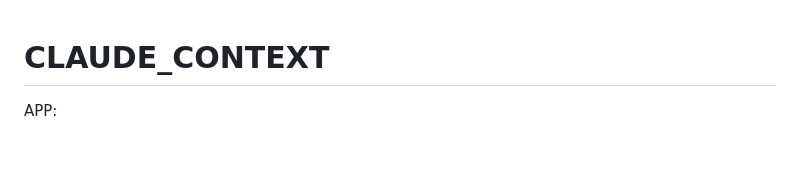
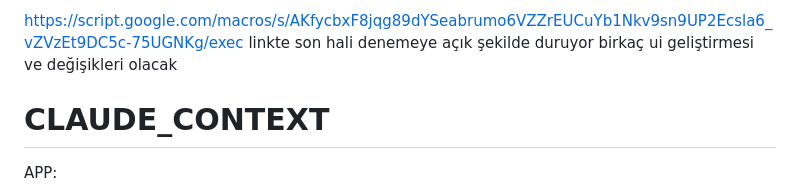
Before and after one commit to Pilgam/googlescriptcalismasi, a Markdown page: README.md, the part around the change. Rendered like a GitHub page; blank space fills up the shorter version.

```diff
--- a/README.md
+++ b/README.md
@@ -1,3 +1,6 @@
+https://script.google.com/macros/s/AKfycbxF8jqg89dYSeabrumo6VZZrEUCuYb1Nkv9sn9UP2Ecsla6_vZVzEt9DC5c-75UGNKg/exec
+linkte son hali denemeye açık şekilde duruyor birkaç ui geliştirmesi ve değişikleri olacak
+
 # CLAUDE_CONTEXT
 
 APP:
```
